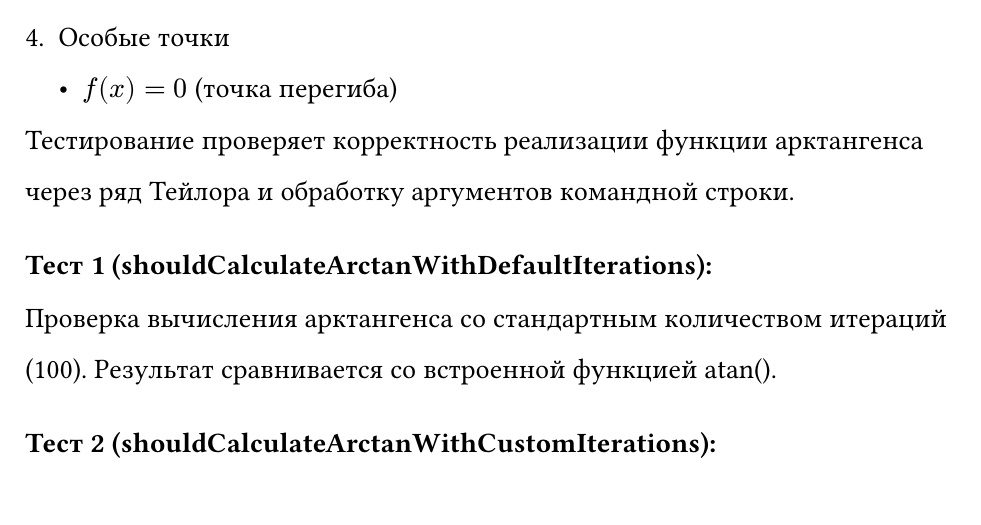
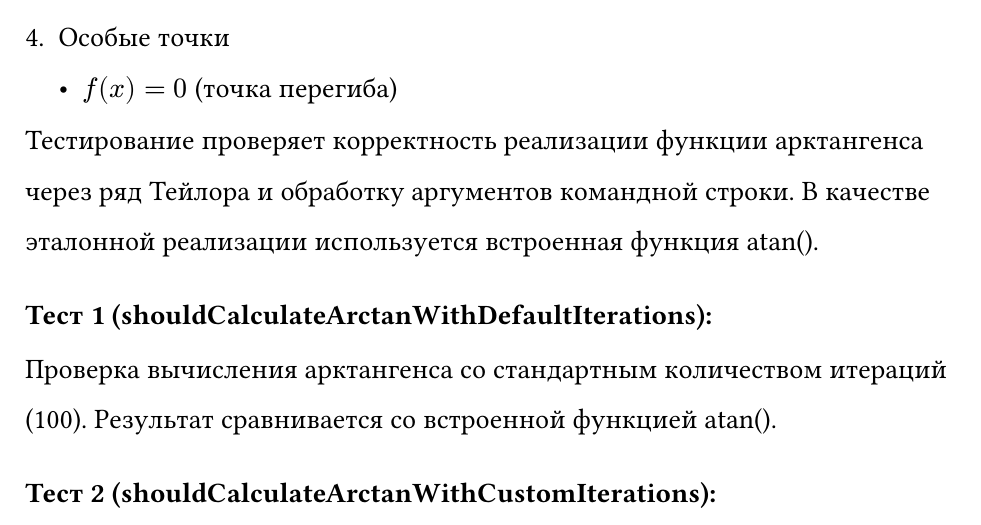
Before and after one commit to ASVolokitin/PST_LAB1, a Typst document (report.typ): part of page 3 of 7 before the commit and part of page 3 of 8 after it, cut so that both start at the same text. The pictures show the PDF file report.pdf that the author committed with the source.

Commit message:
fix: report

```diff
--- a/report.typ
+++ b/report.typ
@@ -61,7 +61,7 @@
     - $f(x) = 0$ (точка перегиба)
 
 
-Тестирование проверяет корректность реализации функции арктангенса через ряд Тейлора и обработку аргументов командной строки.
+Тестирование проверяет корректность реализации функции арктангенса через ряд Тейлора и обработку аргументов командной строки. В качестве эталонной реализации используется встроенная функция atan().
 
 === Тест 1 (shouldCalculateArctanWithDefaultIterations):
 Проверка вычисления арктангенса со стандартным количеством итераций (100). Результат сравнивается со встроенной функцией atan().
```
Also changed, not shown: report.pdf.
